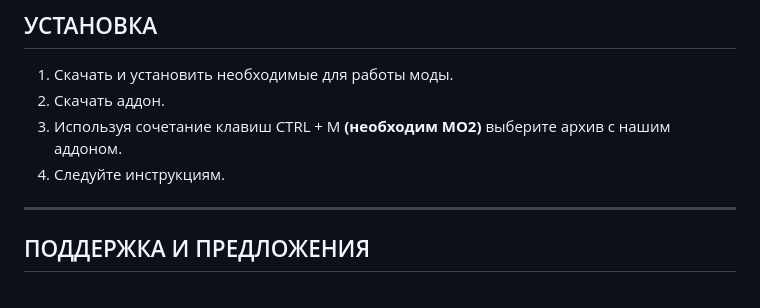
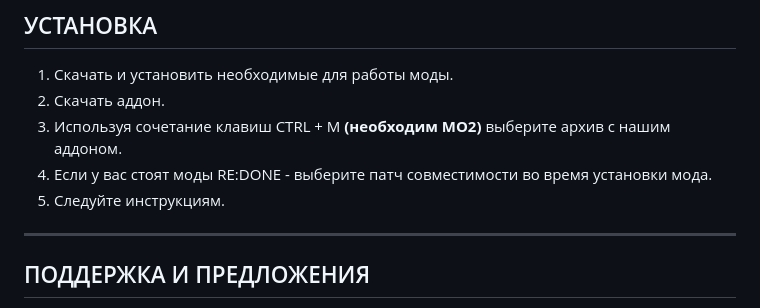
Before and after one commit to explorerbeer/Not-Enough-NPCs, a Markdown page: README.ru.md, the part around the change. Rendered like a GitHub page.

```diff
--- a/README.ru.md
+++ b/README.ru.md
@@ -36,7 +36,8 @@
 1. Скачать и установить необходимые для работы моды.
 2. Скачать аддон.
 3. Используя сочетание клавиш CTRL + M **(необходим МО2)** выберите архив с нашим аддоном.
-4. Следуйте инструкциям.
+4. Если у вас стоят моды RE:DONE - выберите патч совместимости во время установки мода.
+5. Следуйте инструкциям.
 
 ---
 
```
Also changed, not shown: README.md (+2 -1 lines).
